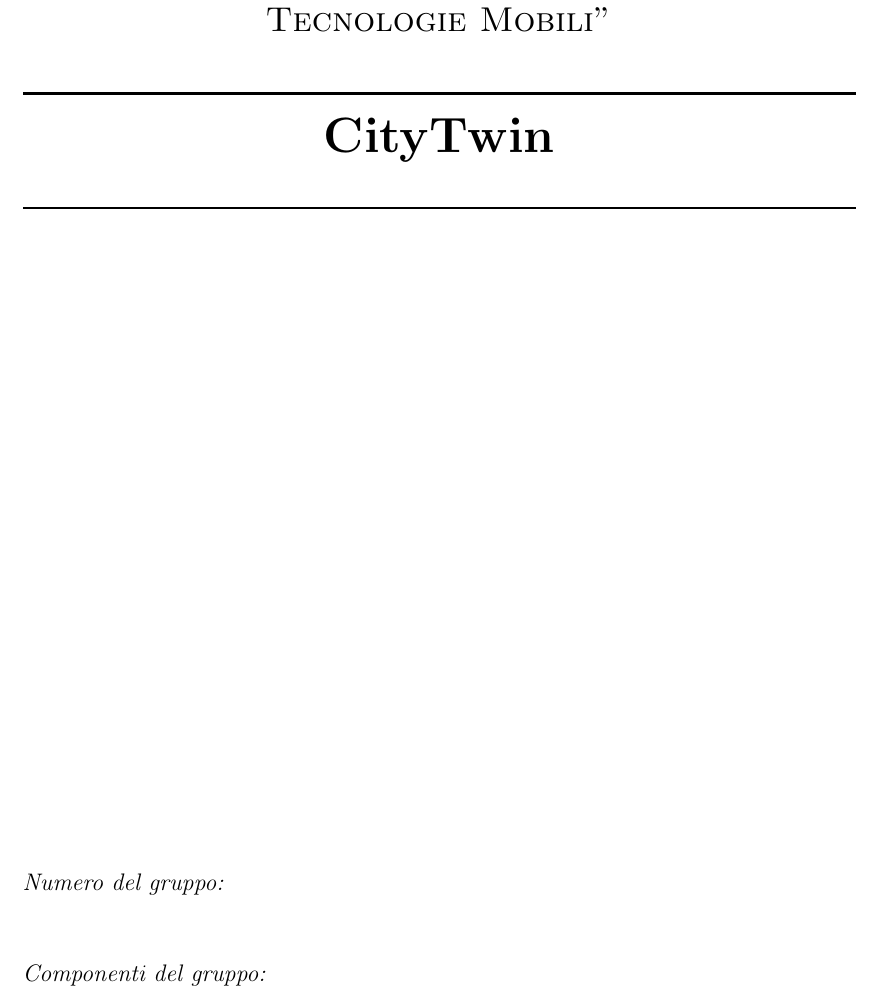
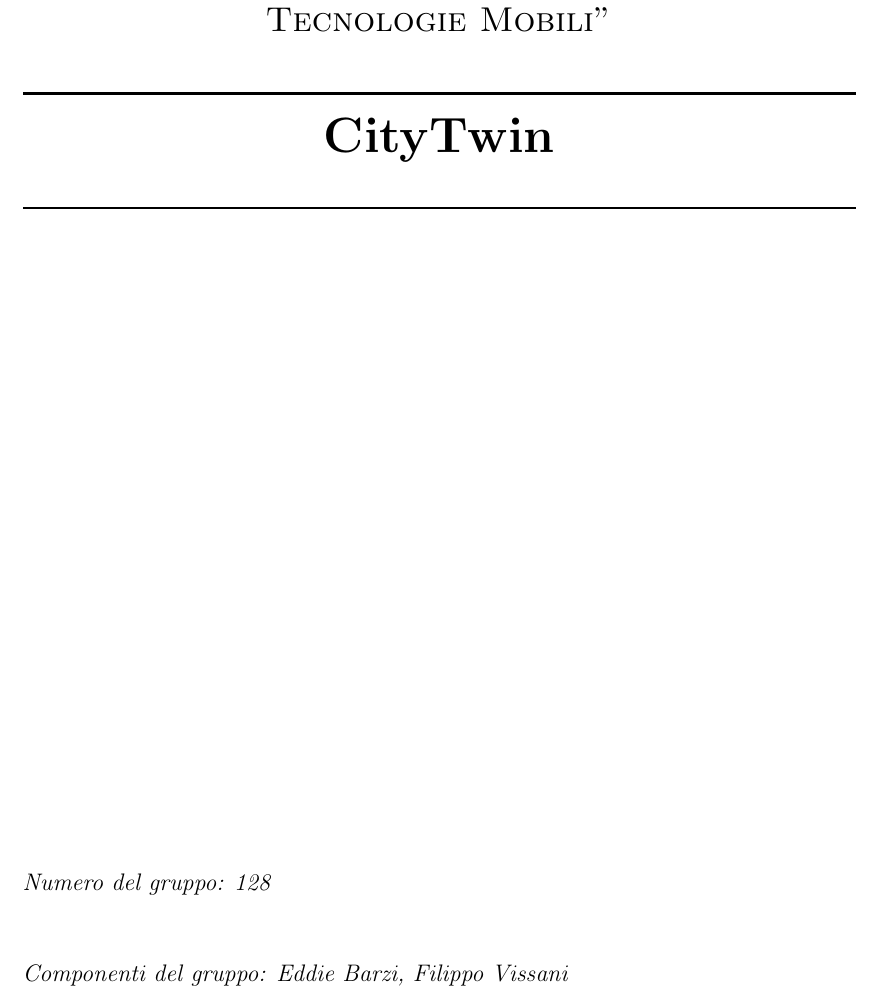
Before and after one commit to FilippoVissani/CityTwin-report, a LaTeX document (smart-city/report.tex): part of page 1 of 13, cut so that both start at the same text. Compiled offline with pdfLaTeX.

Commit message:
docs: add group components and group number

```diff
--- a/smart-city/report.tex
+++ b/smart-city/report.tex
@@ -36,8 +36,8 @@
 \vfill
 
 \begin{flushleft}
-\emph{Numero del gruppo:}\\[1cm]
-\emph{Componenti del gruppo:}\\[3cm]
+\emph{Numero del gruppo: 128}\\[1cm]
+\emph{Componenti del gruppo: Eddie Barzi, Filippo Vissani}\\[3cm]
 \end{flushleft}
 
 
```
